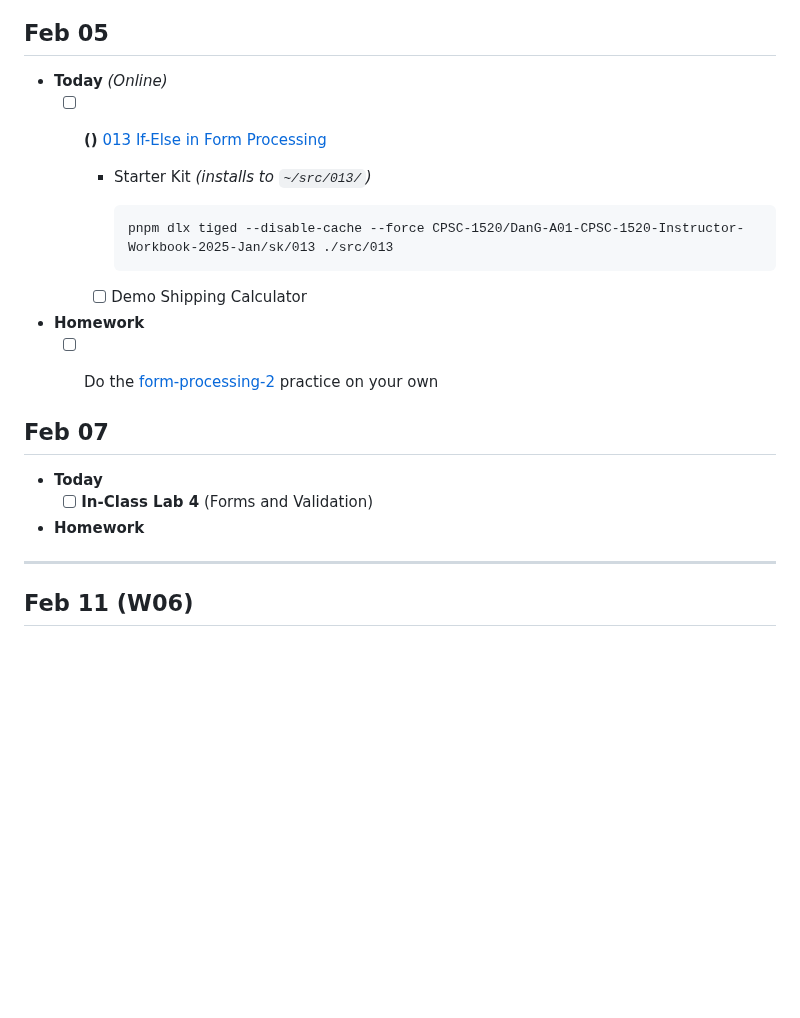
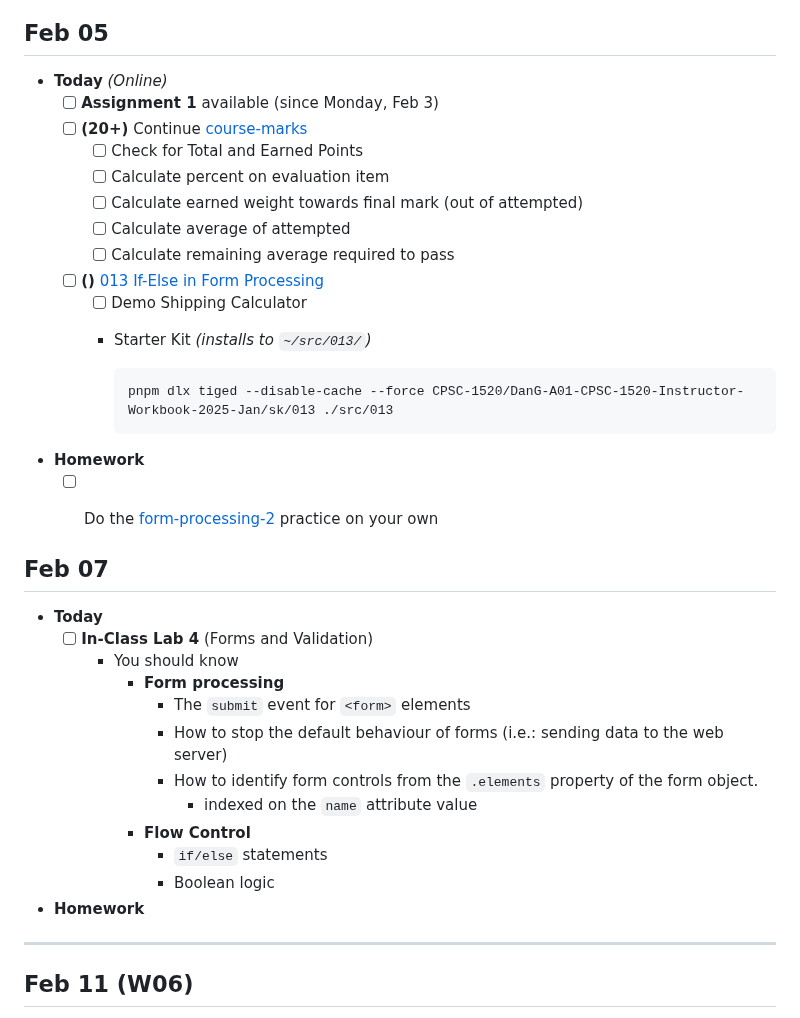
Before and after one commit to nronquillo/DanG-A01-CPSC-1520-Instructor-Workbook-2025-Jan, a Markdown page: Agenda.md, the part around the change. Drawn GitHub-style; blank space fills up the shorter version.

Commit message:
Update agenda

````diff
--- a/Agenda.md
+++ b/Agenda.md
@@ -238,14 +238,21 @@
 ## Feb 05
 
 - **Today** *(Online)*
+  - [ ] **Assignment 1** available (since Monday, Feb 3)
+  - [ ] **(20+)** Continue [course-marks](./src/012/course-marks/)
+    - [ ] Check for Total and Earned Points
+    - [ ] Calculate percent on evaluation item
+    - [ ] Calculate earned weight towards final mark (out of attempted)
+    - [ ] Calculate average of attempted
+    - [ ] Calculate remaining average required to pass
   - [ ] **()** [013 If-Else in Form Processing](./src/013/ReadMe.md)
+    - [ ] Demo Shipping Calculator
     - Starter Kit *(installs to `~/src/013/`)*
 
       ```ps
       pnpm dlx tiged --disable-cache --force CPSC-1520/DanG-A01-CPSC-1520-Instructor-Workbook-2025-Jan/sk/013 ./src/013
       ```
 
-    - [ ] Demo Shipping Calculator
 - **Homework**
   - [ ] Do the [form-processing-2](./src/013/form-processing/ReadMe.md) practice on your own
 
@@ -254,7 +261,21 @@
 
 - **Today**
   - [ ] **In-Class Lab 4** (Forms and Validation)
+    - You should know
+      - **Form processing**
+        - The `submit` event for `<form>` elements
+        - How to stop the default behaviour of forms (i.e.: sending data to the web server)
+        - How to identify form controls from the `.elements` property of the form object.
+          - indexed on the `name` attribute value
+      - **Flow Control**
+        - `if/else` statements
+        - Boolean logic
 - **Homework**
+
+<!-- ### Lab 4 Spec Notes
+
+- Focus on attaching and building the event handler for the form.
+- Within the event handler function, make use of the validation functions provided in the starter kit. -->
 
 ----
 
````
